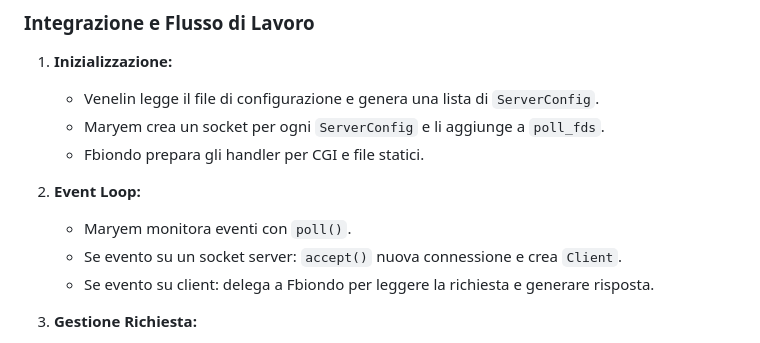
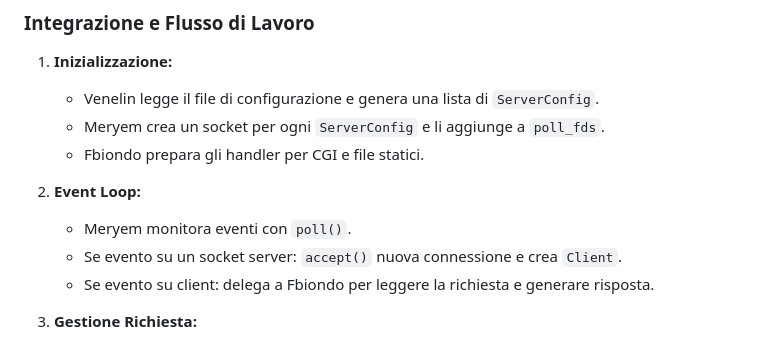
Before and after one commit to 99shandhokhan88/webserv, a Markdown page: LAVORO.md, the part around the change. GitHub-like rendering.

```diff
--- a/LAVORO.md
+++ b/LAVORO.md
@@ -93,11 +93,11 @@ if (pid == 0) {
 ### **Integrazione e Flusso di Lavoro**
 1. **Inizializzazione:**
    - Venelin legge il file di configurazione e genera una lista di `ServerConfig`.
-   - Maryem crea un socket per ogni `ServerConfig` e li aggiunge a `poll_fds`.
+   - Meryem crea un socket per ogni `ServerConfig` e li aggiunge a `poll_fds`.
    - Fbiondo prepara gli handler per CGI e file statici.
 
 2. **Event Loop:**
-   - Maryem monitora eventi con `poll()`.
+   - Meryem monitora eventi con `poll()`.
    - Se evento su un socket server: `accept()` nuova connessione e crea `Client`.
    - Se evento su client: delega a Fbiondo per leggere la richiesta e generare risposta.
 
```
